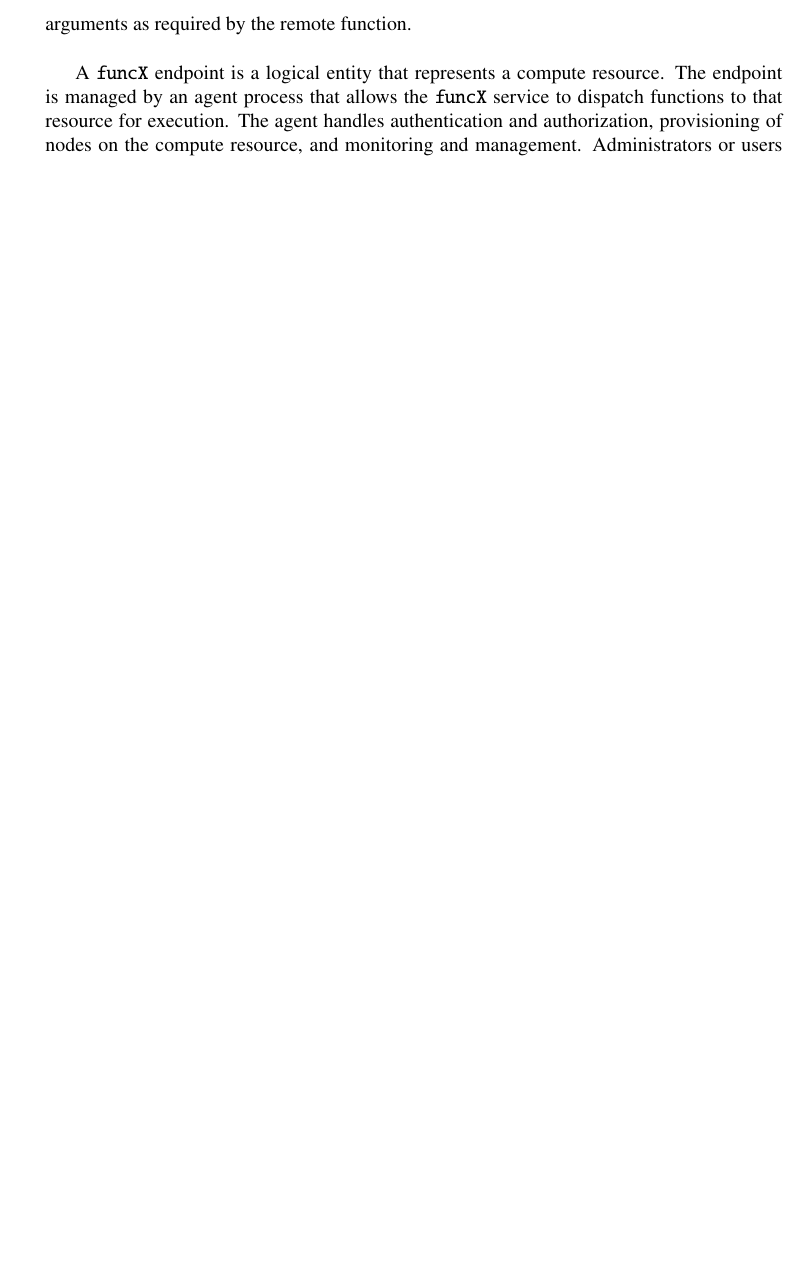
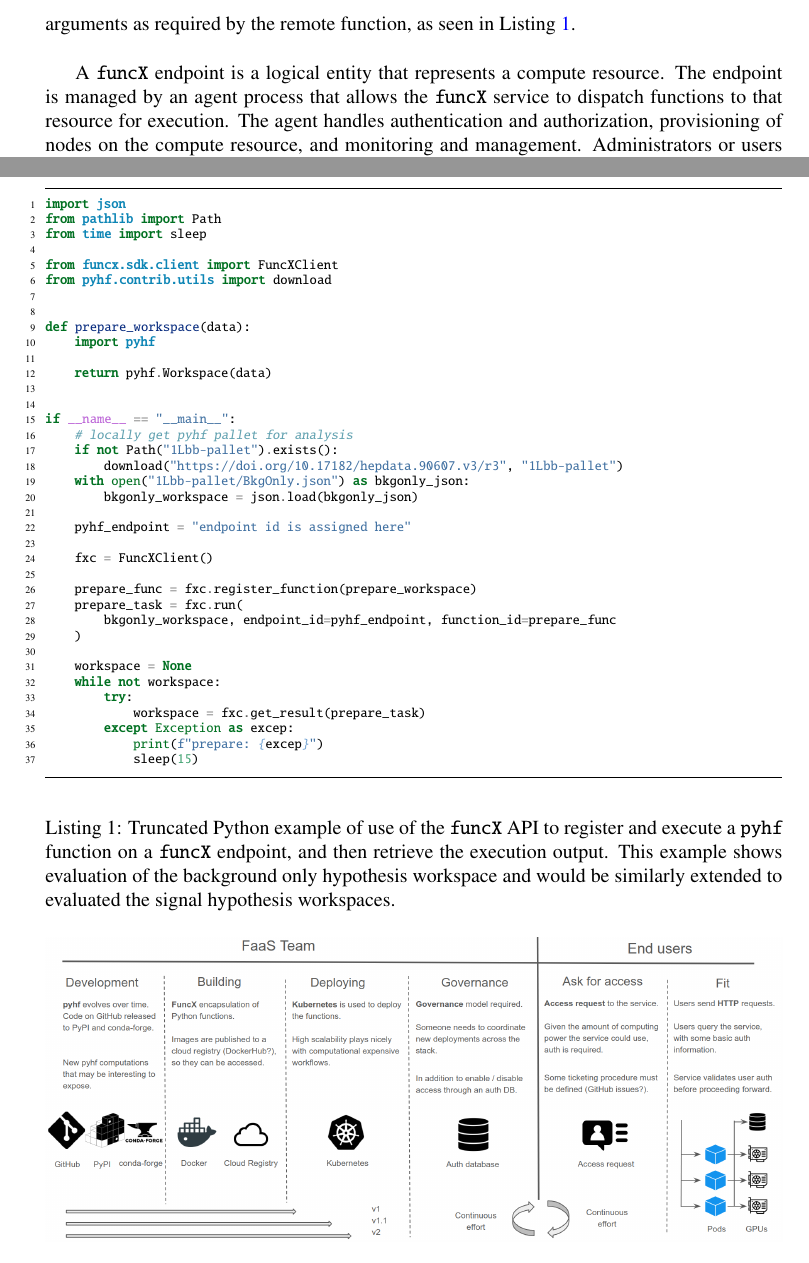
Before and after one commit to matthewfeickert/pyhf-funcX-CHEP-2021-proposal, a LaTeX document (CHEP_2021_proposal.tex, which reads src/funcX.tex, src/methods.tex): part of page 3 of 6 before the commit and two parts of pages 3 and 4 of 7 after it, the two joined at a grey line, cut so that both start at the same text, the shorter picture padded with empty space. Compiled offline with pdfLaTeX.

Commit message:
Add listing of example

```diff
--- a/src/funcX.tex
+++ b/src/funcX.tex
@@ -1,6 +1,6 @@
 \subsection{\funcX{}}\label{subsec:funcX}
 % Note to Ben: Is there a particular typsetting for funcX? If no and you think the \funcX{} formatting isn't good we can change it!
-\funcX{} is a distributed FaaS platform that is designed to support the unique needs of scientific computing. It combines a reliable and easy-to-use cloud-hosted interface with the ability to securely execute functions on distributed endpoints deployed on various computing resources. \funcX{} supports many high performance computing systems and cloud platforms, can use three popular container technologies, and can expose access to heterogeneous and specialized computing resources. The developer interface to \funcX{} is one of its key benefits. Creating a servable function is as easy as writing a python function. Invoking a remote function involves calling a function on an instance of the \funcX{} client class and passing in arguments as required by the remote function.\\
+\funcX{} is a distributed FaaS platform that is designed to support the unique needs of scientific computing. It combines a reliable and easy-to-use cloud-hosted interface with the ability to securely execute functions on distributed endpoints deployed on various computing resources. \funcX{} supports many high performance computing systems and cloud platforms, can use three popular container technologies, and can expose access to heterogeneous and specialized computing resources. The developer interface to \funcX{} is one of its key benefits. Creating a servable function is as easy as writing a Python function. Invoking a remote function involves calling a function on an instance of the \funcX{} client class and passing in arguments as required by the remote function, as seen in~\Cref{lst:funcX_registration_example}.\\
 
 A \funcX{} endpoint is a logical entity that represents a compute resource. The endpoint is managed by an agent process that allows the \funcX{} service to dispatch functions to that resource for execution. The agent handles authentication and authorization, provisioning of nodes on the compute resource, and monitoring and management. Administrators or users can deploy a \funcX{} agent and register an endpoint for themselves and/or others, providing descriptive (e.g., name, description) metadata. Each endpoint is assigned a unique identifier for subsequent use.
 \TODO{Add figure to compliment this paragraph.}\\
--- a/src/methods.tex
+++ b/src/methods.tex
@@ -3,6 +3,16 @@
 \input{src/pyhf}
 %
 \input{src/funcX}
+
+\subsection{Combined performance}\label{subsec:combination}
+\TODO{Probably come up with a better subsection name}
+
+\begin{listing}
+ \inputminted{python}{src/code/funcX_registration_example.py}
+ \caption{Truncated Python example of use of the \funcX{} API to register and execute a \pyhf{} function on a \funcX{} endpoint, and then retrieve the execution output.
+ This example shows evaluation of the background only hypothesis workspace and would be similarly extended to evaluated the signal hypothesis workspaces.}
+ \label{lst:funcX_registration_example}
+\end{listing}
 
 %
 \begin{figure}[!htpb]
```
